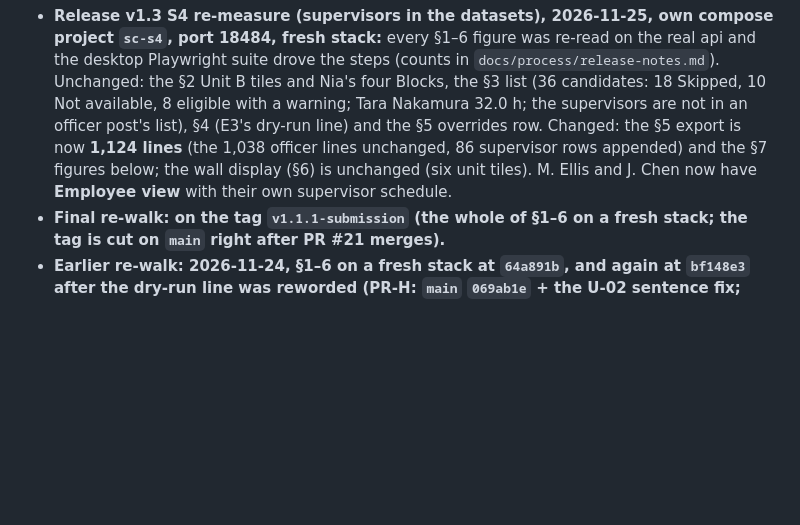
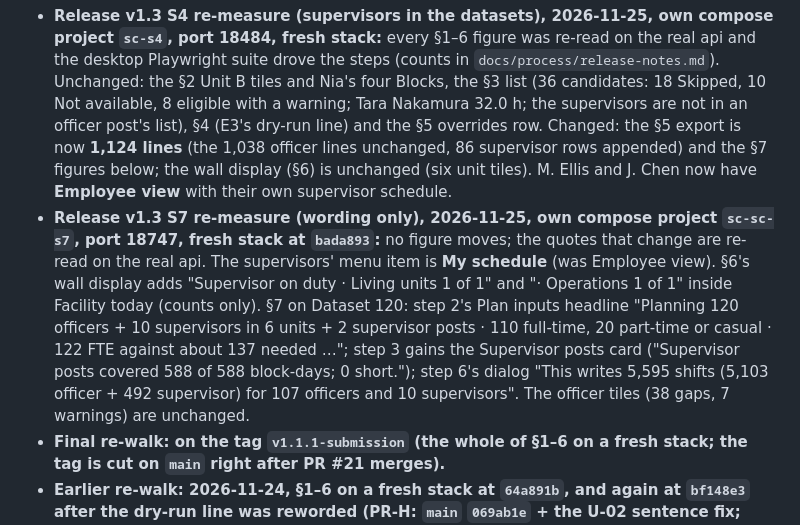
Before and after one commit to dmhdev01-cell/ShiftCircle, a Markdown page: docs/demo-script.md, the part around one of its changes. Drawn GitHub-style; blank space fills up the shorter version.

```diff
--- a/docs/demo-script.md
+++ b/docs/demo-script.md
@@ -5,6 +5,7 @@
 **The recorded submission video is §1–6 only: 4 min 35 s, within the 5-minute limit.** §7 (the planner) is an **optional, separate walkthrough that is not part of the 5-minute video**; do not record it into the submission video.
 
 - **Release v1.3 S4 re-measure (supervisors in the datasets), 2026-11-25, own compose project `sc-s4`, port 18484, fresh stack:** every §1–6 figure was re-read on the real api and the desktop Playwright suite drove the steps (counts in `docs/process/release-notes.md`). Unchanged: the §2 Unit B tiles and Nia's four Blocks, the §3 list (36 candidates: 18 Skipped, 10 Not available, 8 eligible with a warning; Tara Nakamura 32.0 h; the supervisors are not in an officer post's list), §4 (E3's dry-run line) and the §5 overrides row. Changed: the §5 export is now **1,124 lines** (the 1,038 officer lines unchanged, 86 supervisor rows appended) and the §7 figures below; the wall display (§6) is unchanged (six unit tiles). M. Ellis and J. Chen now have **Employee view** with their own supervisor schedule.
+- **Release v1.3 S7 re-measure (wording only), 2026-11-25, own compose project `sc-sc-s7`, port 18747, fresh stack at `bada893`:** no figure moves; the quotes that change are re-read on the real api. The supervisors' menu item is **My schedule** (was Employee view). §6's wall display adds "Supervisor on duty · Living units 1 of 1" and "· Operations 1 of 1" inside Facility today (counts only). §7 on Dataset 120: step 2's Plan inputs headline "Planning 120 officers + 10 supervisors in 6 units + 2 supervisor posts · 110 full-time, 20 part-time or casual · 122 FTE against about 137 needed …"; step 3 gains the Supervisor posts card ("Supervisor posts covered 588 of 588 block-days; 0 short."); step 6's dialog "This writes 5,595 shifts (5,103 officer + 492 supervisor) for 107 officers and 10 supervisors". The officer tiles (38 gaps, 7 warnings) are unchanged.
 - **Final re-walk: on the tag `v1.1.1-submission` (the whole of §1–6 on a fresh stack; the tag is cut on `main` right after PR #21 merges).**
 - **Earlier re-walk: 2026-11-24, §1–6 on a fresh stack at `64a891b`, and again at `bf148e3` after the dry-run line was reworded (PR-H: `main` `069ab1e` + the U-02 sentence fix; own compose project, port 18471, Chromium 1440×900, scripted by Playwright, not a person at the keyboard).** Every figure below came out as listed, including the §2 tiles, the 36 candidates (18 / 10 / 8), the 1,038-line export with the same sha256, v3 → v4 and the single overrides row. §4 with U-02: the sentence on screen is quoted in §4, the checklist shows 6 of 6 scenarios and the dry run "1 officer in Unit A goes from Pass to Warn under U-02" (re-walked at `bf148e3` after that line was reworded). Screenshots of the §4 sentence and checklist: [`user-guide/img/rules-u02-edited.png`](user-guide/img/rules-u02-edited.png), [`user-guide/img/rules-u02-built.png`](user-guide/img/rules-u02-built.png). The same day the desktop Playwright suite passed 124 of 124 on that code.
 - **Earlier: re-walked 2026-11-24 on a fresh stack at `cff900f` (`main` with PRs #4–#8 merged, §5 re-checked after the Reports pickers of #8; first measured 2026-11-23 at `efba3f7`, every figure came out the same)** (own compose project, demo profile, seed `20261001`, Docker Desktop on macOS under heavy load): the API figures were read before any spec ran, then the Playwright specs E1–E5, the reports spec and the new not-built-states spec drove the steps in a browser (all passed; the not-built-states spec's Find eligible officer test needs the default state, so run it before E1–E4 or after a reset). Measured: Unit B week 16 Nov tiles **3 gaps / 18 in overtime / 1 approaching / 0 warnings / 0 overrides**; the Sat 21 open shift has **36 candidates (18 Skipped, 10 Not available, 8 eligible with a warning)**; the locked 26 Oct – 8 Nov export is **1,038 lines, sha256 `9f2d51b3…04ff`**; the live rule set goes **v3 → v4** on publish; the overrides report has exactly one row. The wording is the current web code's: **Build and check**, **Start a draft**, **Reports → Overrides**. No step in §1–6 uses **Propose shifts** or a draft quarter plan, so the changes to Propose shifts and to open shifts (PRs `sc-m1m3`, `sc-m2`, not merged at this date) should not alter the walk: run a last consistency pass after they land.
```
Also changed, not shown: other parts of docs/demo-script.md (+1 -1 lines), docs/user-guide/img/planner-supervisor-card.png (added), docs/user-guide/img/supervisor-my-schedule.png (added), docs/user-guide/img/wall-display-supervisor-posts.png (added).
